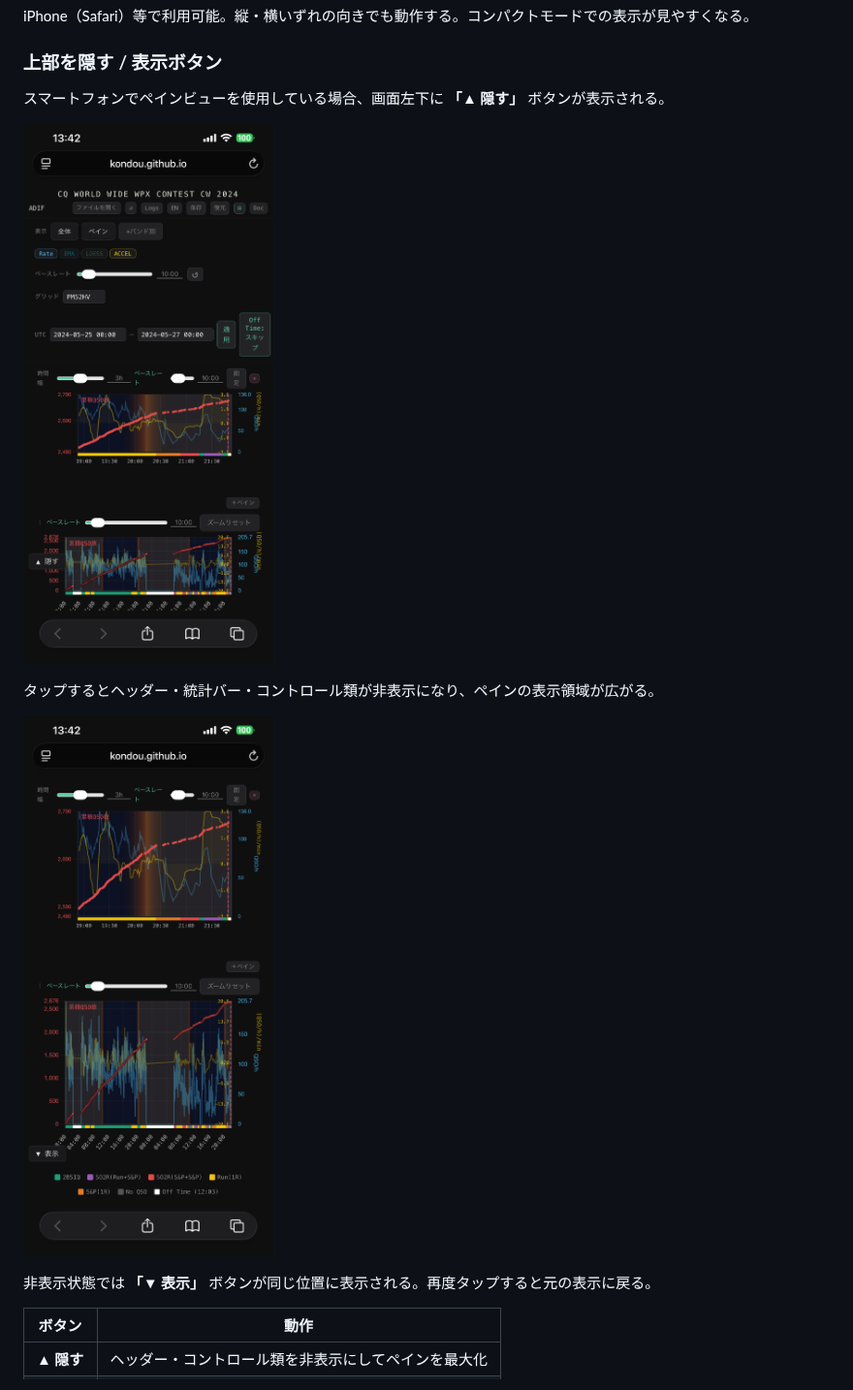
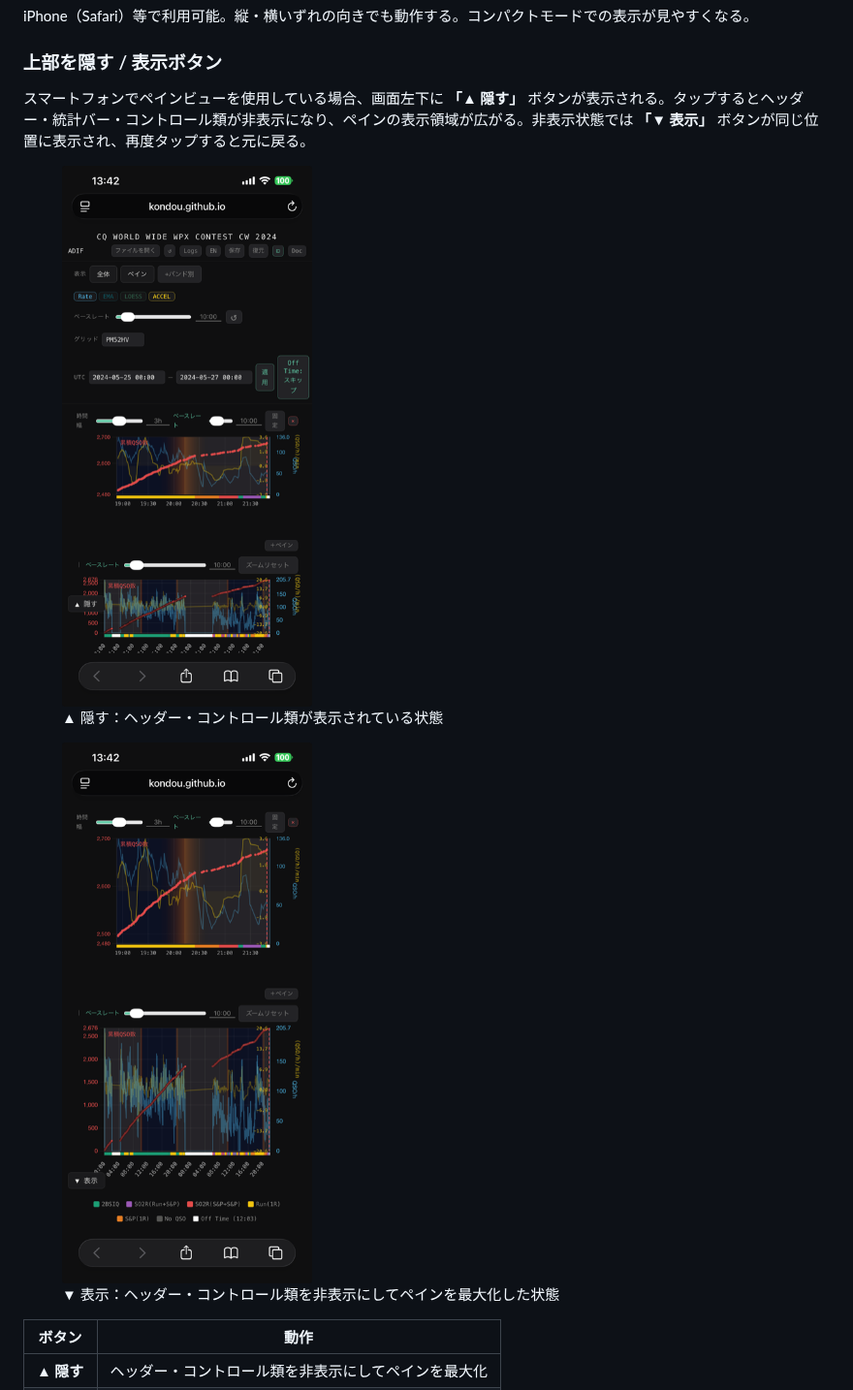
Before and after one commit to kondou/bichok, a Markdown page: docs/contest_log_analyzer_ja.md, the part around the change. Shown at 97% size. Drawn GitHub-style; pictures changed too: docs/images/L-1.png, docs/images/L-2.png.

Commit message:
Resize screenshots, add side-by-side layout for §23 smartphone section

```diff
--- a/docs/contest_log_analyzer_ja.md
+++ b/docs/contest_log_analyzer_ja.md
@@ -655,15 +655,18 @@ iPhone（Safari）等で利用可能。縦・横いずれの向きでも動作
 
 ### 上部を隠す / 表示ボタン
 
-スマートフォンでペインビューを使用している場合、画面左下に **「▲ 隠す」** ボタンが表示される。
+スマートフォンでペインビューを使用している場合、画面左下に **「▲ 隠す」** ボタンが表示される。タップするとヘッダー・統計バー・コントロール類が非表示になり、ペインの表示領域が広がる。非表示状態では **「▼ 表示」** ボタンが同じ位置に表示され、再度タップすると元に戻る。
 
-![スマートフォン ペインビュー（上部表示状態）](images/L-1.png)
-
-タップするとヘッダー・統計バー・コントロール類が非表示になり、ペインの表示領域が広がる。
-
-![スマートフォン ペインビュー（上部非表示状態）](images/L-2.png)
-
-非表示状態では **「▼ 表示」** ボタンが同じ位置に表示される。再度タップすると元の表示に戻る。
+<div class="screenshot-pair">
+<figure>
+<img src="images/L-1.png" alt="スマートフォン 上部表示状態">
+<figcaption>▲ 隠す：ヘッダー・コントロール類が表示されている状態</figcaption>
+</figure>
+<figure>
+<img src="images/L-2.png" alt="スマートフォン 上部非表示状態">
+<figcaption>▼ 表示：ヘッダー・コントロール類を非表示にしてペインを最大化した状態</figcaption>
+</figure>
+</div>
 
 | ボタン | 動作 |
 |--------|------|
```
Also changed, not shown: 3 other files.
